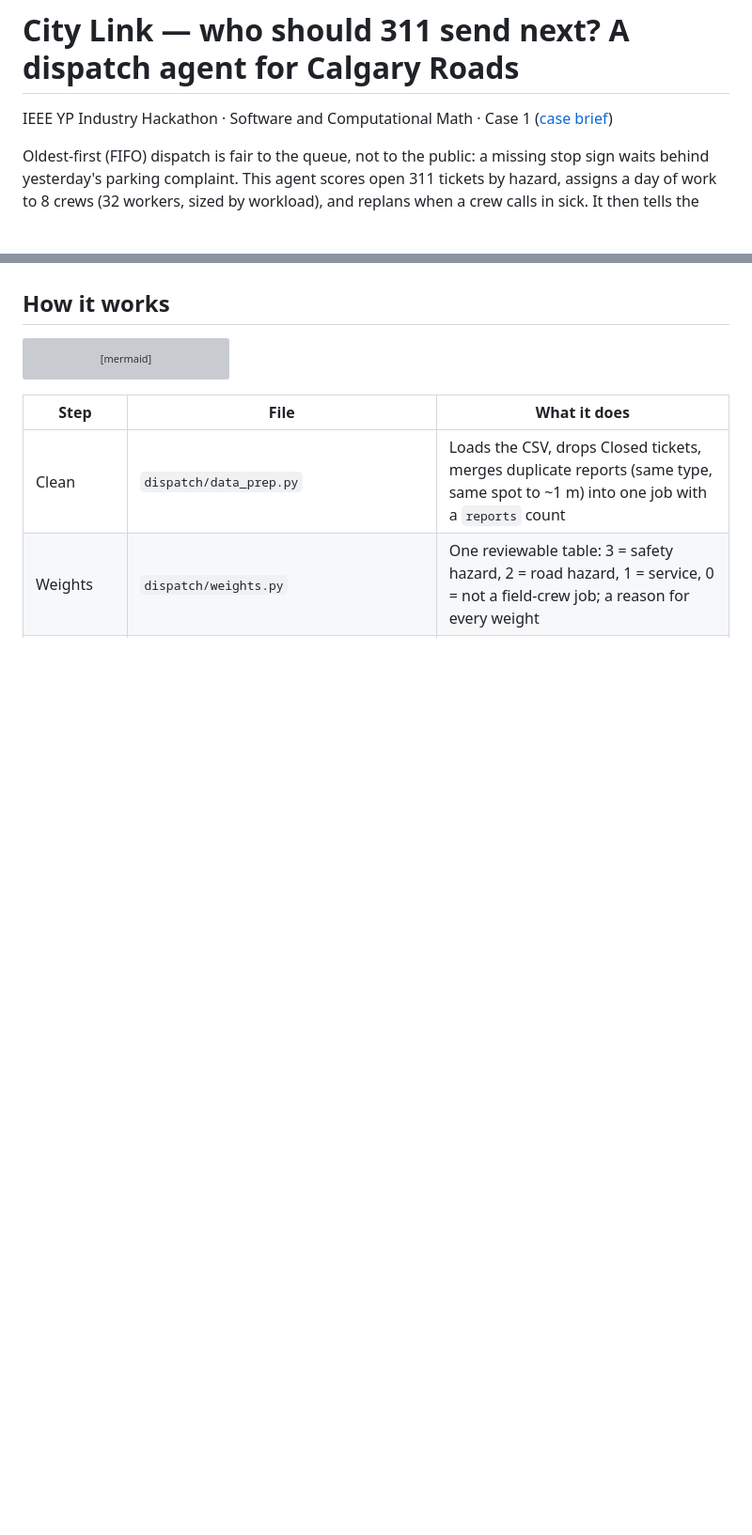
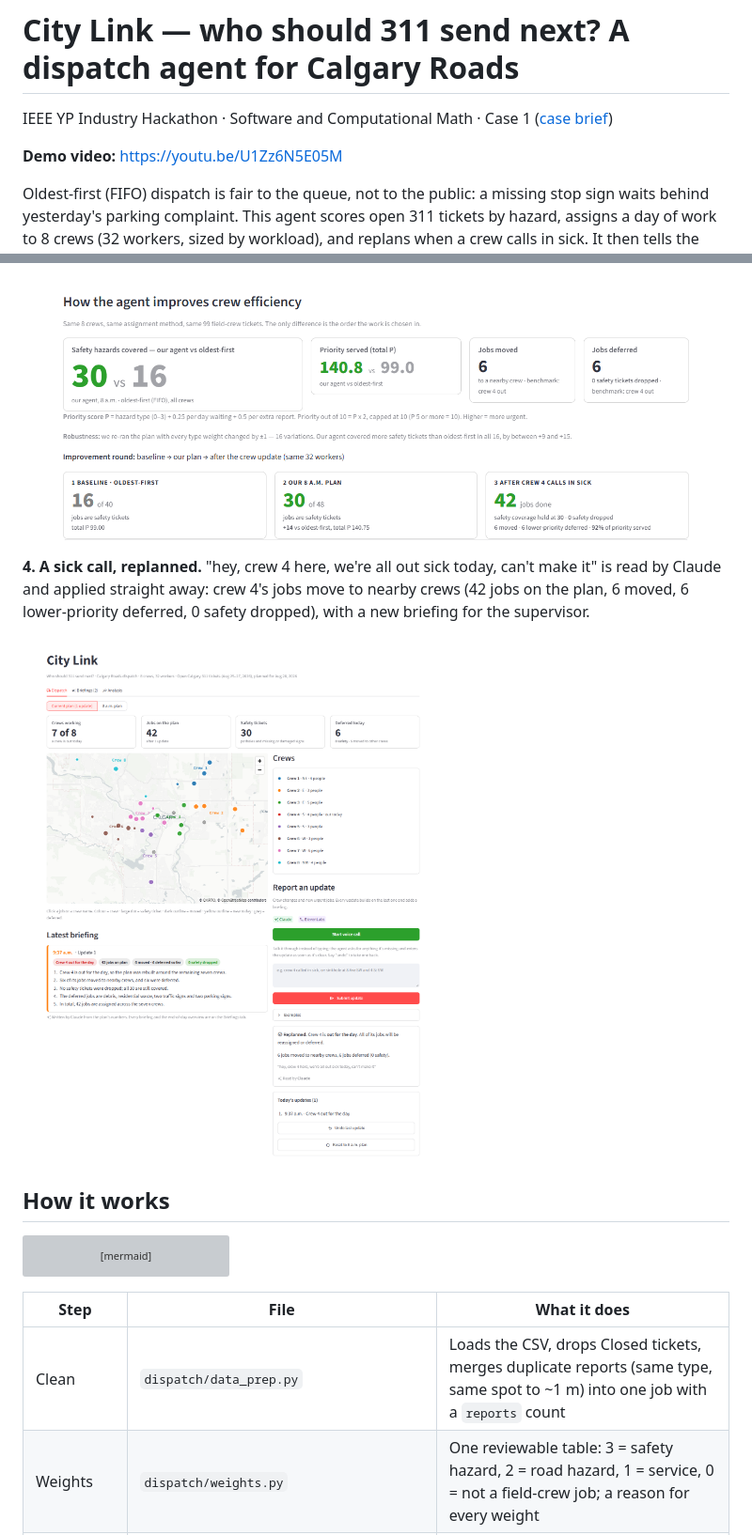
Before and after one commit to ColbyCadden/IEEE-Industry-Hackathon---Dispatch-agent, a Markdown page: README.md, 2 parts joined by grey strips. Shown at 94% size. Rendered like a GitHub page; pictures changed too: docs/screenshots/03_fifo_vs_agent.png (added), docs/screenshots/04_noon_plan_after_sick_call.png (added); blank space fills up the shorter version; grey boxes are pictures that could not be loaded.

```diff
--- a/README.md
+++ b/README.md
@@ -1,6 +1,8 @@
 # City Link — who should 311 send next? A dispatch agent for Calgary Roads
 
 IEEE YP Industry Hackathon · Software and Computational Math · Case 1 ([case brief](docs/CASE_BRIEF.md))
+
+**Demo video:** https://youtu.be/U1Zz6N5E05M
 
 Oldest-first (FIFO) dispatch is fair to the queue, not to the public: a missing stop sign waits
 behind yesterday's parking complaint. This agent scores open 311 tickets by hazard, assigns a day
@@ -38,3 +55,8 @@ supervisor what changed, in plain English.
+![Agent vs FIFO comparison and improvement round](docs/screenshots/03_fifo_vs_agent.png)
+
+**4. A sick call, replanned.** "hey, crew 4 here, we're all out sick today, can't make it" is read by Claude and applied straight away: crew 4's jobs move to nearby crews (42 jobs on the plan, 6 moved, 6 lower-priority deferred, 0 safety dropped), with a new briefing for the supervisor.
+
+![Noon plan after crew 4 calls in sick](docs/screenshots/04_noon_plan_after_sick_call.png)
 
 ## How it works
 
```
Also changed, not shown: other parts of README.md (+15 -0 lines), docs/screenshots/01_8am_plan_map.png (added), docs/screenshots/02_crew_selected.png (added).
